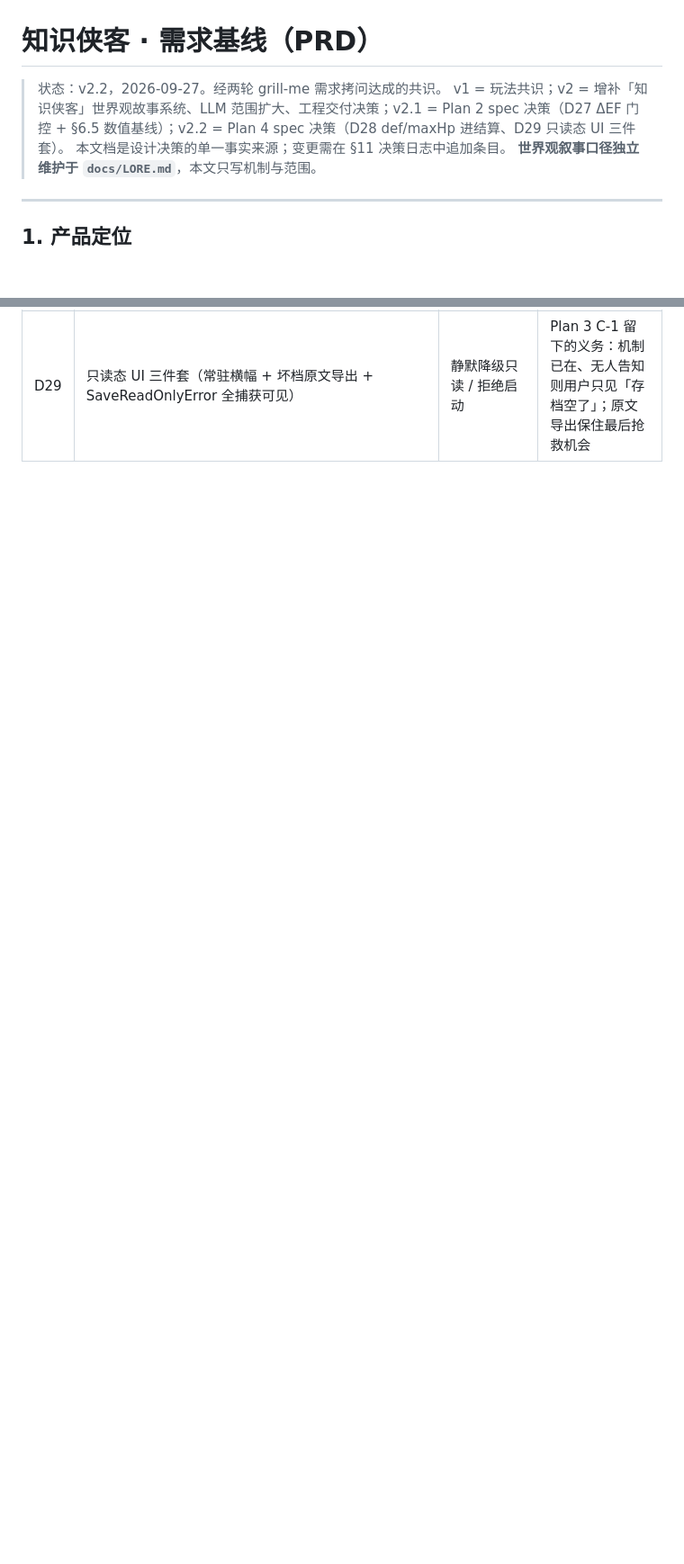
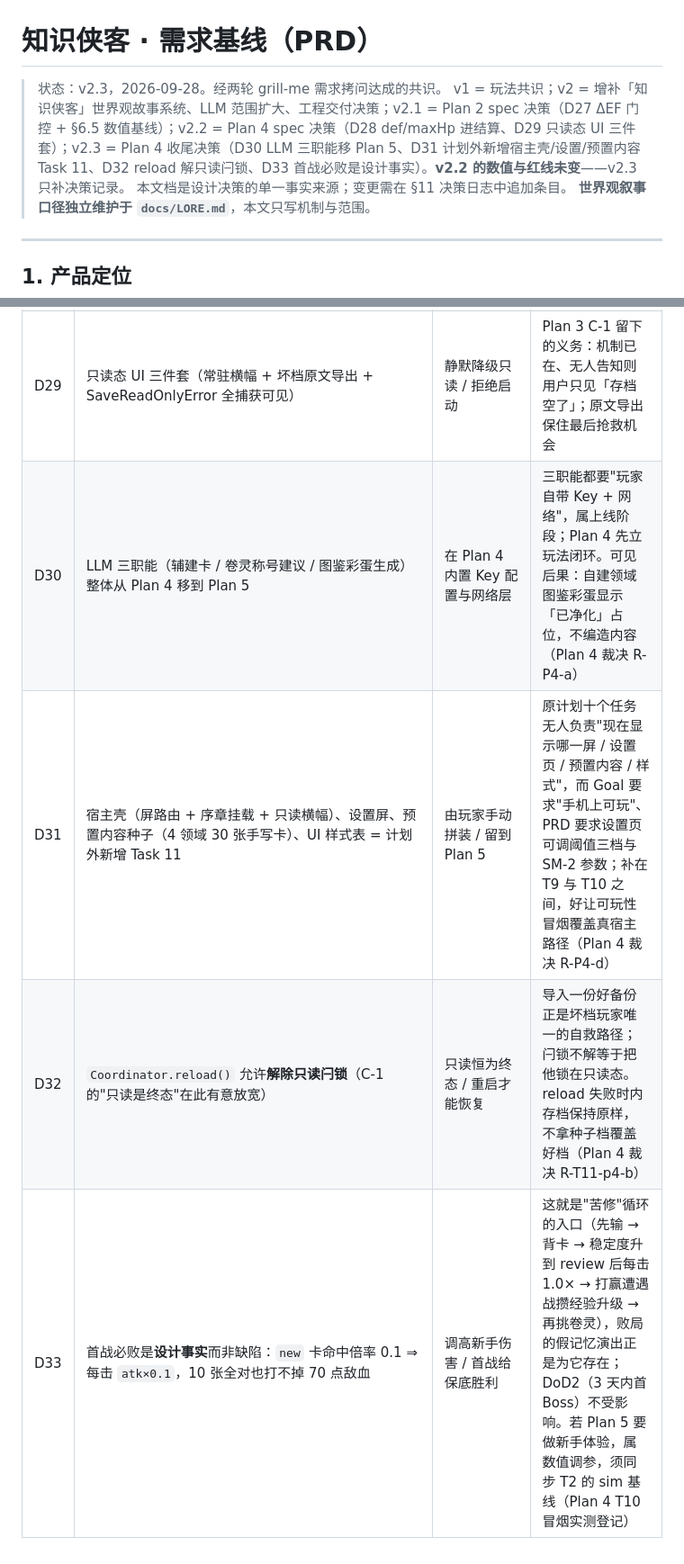
Before and after one commit to luyangk/pixel-flashcard-rpg, a Markdown page: docs/PRD.md, 2 parts joined by grey strips. Shown at 90% size. Rendered like a GitHub page; blank space fills up the shorter version.

Commit message:
docs(prd): record Plan 4 decisions D30-D33 and bump to v2.3

```diff
--- a/docs/PRD.md
+++ b/docs/PRD.md
@@ -1,7 +1,7 @@
 # 知识侠客 · 需求基线（PRD）
 
-> 状态：v2.2，2026-09-27。经两轮 grill-me 需求拷问达成的共识。
-> v1 = 玩法共识；v2 = 增补「知识侠客」世界观故事系统、LLM 范围扩大、工程交付决策；v2.1 = Plan 2 spec 决策（D27 ΔEF 门控 + §6.5 数值基线）；v2.2 = Plan 4 spec 决策（D28 def/maxHp 进结算、D29 只读态 UI 三件套）。
+> 状态：v2.3，2026-09-28。经两轮 grill-me 需求拷问达成的共识。
+> v1 = 玩法共识；v2 = 增补「知识侠客」世界观故事系统、LLM 范围扩大、工程交付决策；v2.1 = Plan 2 spec 决策（D27 ΔEF 门控 + §6.5 数值基线）；v2.2 = Plan 4 spec 决策（D28 def/maxHp 进结算、D29 只读态 UI 三件套）；v2.3 = Plan 4 收尾决策（D30 LLM 三职能移 Plan 5、D31 计划外新增宿主壳/设置/预置内容 Task 11、D32 reload 解只读闩锁、D33 首战必败是设计事实）。**v2.2 的数值与红线未变**——v2.3 只补决策记录。
 > 本文档是设计决策的单一事实来源；变更需在 §11 决策日志中追加条目。
 > **世界观叙事口径独立维护于 `docs/LORE.md`**，本文只写机制与范围。
 
@@ -317,3 +317,7 @@ interface Deck {            // v2：卡组即领域
 | D27 | ΔEF 门控采 SM-2 原始语义（good 中性、easy 上调、again/hard 下调）；敌人 HP 由卡池反推（遭遇战 0.7 / Boss 1.5）；经验曲线 ceil(100×L^1.3) | 接受 EF 下滑按稳态调曲线 / 固定 HP 表 / 线性经验 | good-only 单调下滑与"熟练=更强"直觉相悖；卡池反推保证胜负由熟练度决定，契合答错仅空转基调（v2.1 Plan 2 spec 决策，见 §6.5） |
 | D28 | def/maxHp 进结算：敌人每回合按 `max(1, enemyPower−def)×uniform(0.9,1.1)` 反击、气血归零判负；enemyPower=ceil(10×POWER_FACTOR[d])={0.7,1.1}→7/11（boss 封顶不取 HP 系数 1.5，否则击穿全对必胜红线，R-T1-p4-b），HP 公式不变 | 维持血量摆设（属性表半死）/ 答错追加惩罚（违背空转基调） | Plan 3 终审发现防御/气血无消费点=规格里躺着的死字段；反击是 §2.1 防御定义的兑现而非新惩罚——错题惩罚仍为零，压力来源从「答错」移到「不够肉」，仍合低压定位（Plan 4 spec 决策） |
 | D29 | 只读态 UI 三件套（常驻横幅 + 坏档原文导出 + SaveReadOnlyError 全捕获可见） | 静默降级只读 / 拒绝启动 | Plan 3 C-1 留下的义务：机制已在、无人告知则用户只见「存档空了」；原文导出保住最后抢救机会 |
+| D30 | LLM 三职能（辅建卡 / 卷灵称号建议 / 图鉴彩蛋生成）整体从 Plan 4 移到 Plan 5 | 在 Plan 4 内置 Key 配置与网络层 | 三职能都要"玩家自带 Key + 网络"，属上线阶段；Plan 4 先立玩法闭环。可见后果：自建领域图鉴彩蛋显示「已净化」占位，不编造内容（Plan 4 裁决 R-P4-a） |
+| D31 | 宿主壳（屏路由 + 序章挂载 + 只读横幅）、设置屏、预置内容种子（4 领域 30 张手写卡）、UI 样式表 = 计划外新增 Task 11 | 由玩家手动拼装 / 留到 Plan 5 | 原计划十个任务无人负责"现在显示哪一屏 / 设置页 / 预置内容 / 样式"，而 Goal 要求"手机上可玩"、PRD 要求设置页可调阈值三档与 SM-2 参数；补在 T9 与 T10 之间，好让可玩性冒烟覆盖真宿主路径（Plan 4 裁决 R-P4-d） |
+| D32 | `Coordinator.reload()` 允许**解除只读闩锁**（C-1 的"只读是终态"在此有意放宽） | 只读恒为终态 / 重启才能恢复 | 导入一份好备份正是坏档玩家唯一的自救路径；闩锁不解等于把他锁在只读态。reload 失败时内存档保持原样，不拿种子档覆盖好档（Plan 4 裁决 R-T11-p4-b） |
+| D33 | 首战必败是**设计事实**而非缺陷：`new` 卡命中倍率 0.1 ⇒ 每击 `atk×0.1`，10 张全对也打不掉 70 点敌血 | 调高新手伤害 / 首战给保底胜利 | 这就是"苦修"循环的入口（先输 → 背卡 → 稳定度升到 review 后每击 1.0× → 打赢遭遇战攒经验升级 → 再挑卷灵），败局的假记忆演出正是为它存在；DoD2（3 天内首 Boss）不受影响。若 Plan 5 要做新手体验，属数值调参，须同步 T2 的 sim 基线（Plan 4 T10 冒烟实测登记） |
```
